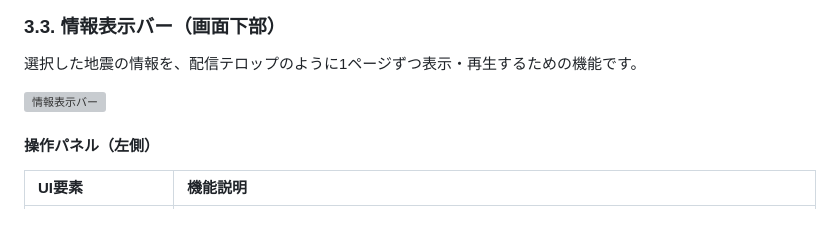
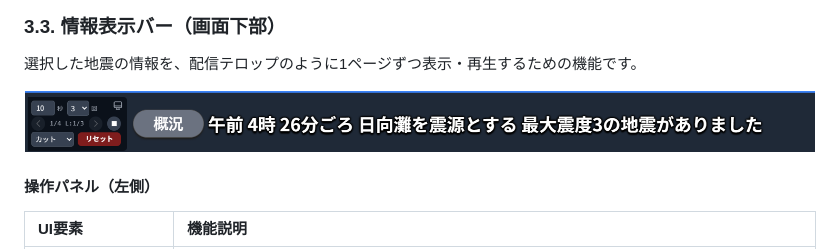
Before and after one commit to AfterEffects-OK/Earthquake-and-Tsunami-Information, a Markdown page: ReadMe.md, the part around one of its changes. GitHub-like rendering; blank space fills up the shorter version; grey boxes are pictures that could not be loaded.

```diff
--- a/ReadMe.md
+++ b/ReadMe.md
@@ -55,7 +55,7 @@ https://aftereffects-ok.github.io/Earthquake-and-Tsunami-Information/
 
 選択した地震の情報を、配信テロップのように1ページずつ表示・再生するための機能です。
 
-<img src="固定表示（下側）.png" alt="情報表示バー" width="800"/>
+<img src="情報表示バー.png" alt="情報表示バー" width="800"/>
 
 #### 操作パネル（左側）
 
```
Also changed, not shown: other parts of ReadMe.md (+2 -2 lines).
